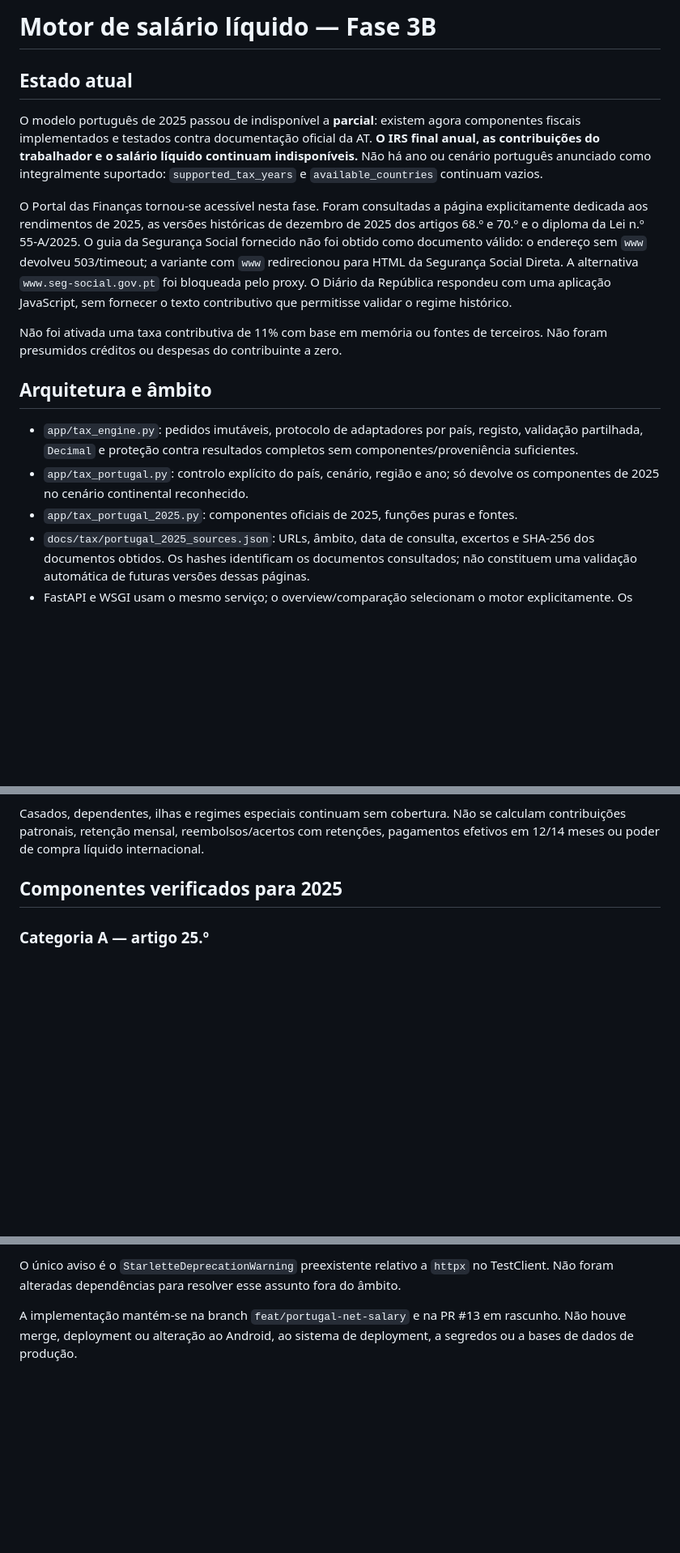
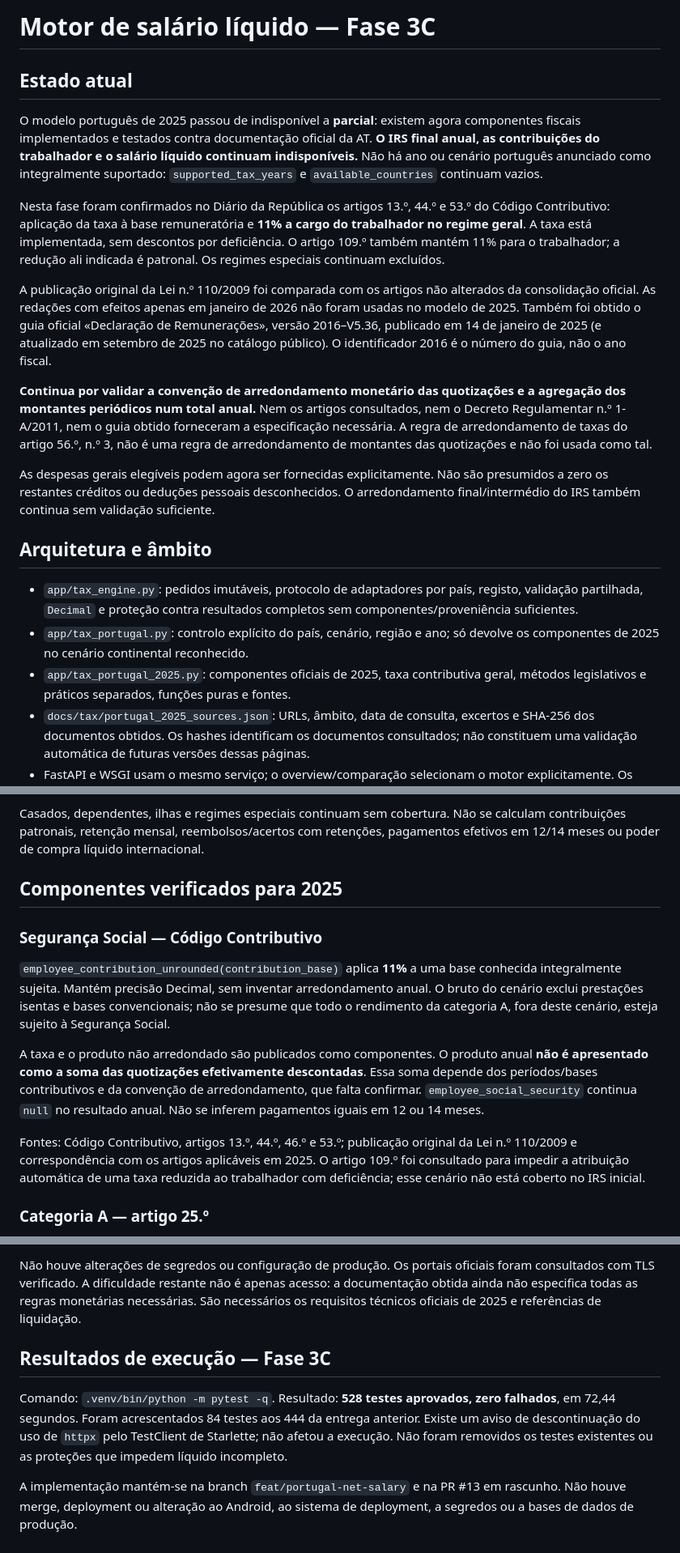
Before and after one commit to GilPereiraPT/Global-Purchasing-Power-API, a Markdown page: TAX_ENGINE.md, 3 parts joined by grey strips. Shown at 81% size. Drawn GitHub-style; blank space fills up the shorter version.

```diff
--- a/TAX_ENGINE.md
+++ b/TAX_ENGINE.md
@@ -1,4 +1,4 @@
-# Motor de salário líquido — Fase 3B
+# Motor de salário líquido — Fase 3C
 
 ## Estado atual
 
@@ -8,17 +8,28 @@ componentes fiscais implementados e testados contra documentação oficial da AT
 indisponíveis.** Não há ano ou cenário português anunciado como integralmente
 suportado: `supported_tax_years` e `available_countries` continuam vazios.
 
-O Portal das Finanças tornou-se acessível nesta fase. Foram consultadas a página
-explicitamente dedicada aos rendimentos de 2025, as versões históricas de dezembro
-de 2025 dos artigos 68.º e 70.º e o diploma da Lei n.º 55-A/2025. O guia da Segurança
-Social fornecido não foi obtido como documento válido: o endereço sem `www`
-devolveu 503/timeout; a variante com `www` redirecionou para HTML da Segurança
-Social Direta. A alternativa `www.seg-social.gov.pt` foi bloqueada pelo proxy.
-O Diário da República respondeu com uma aplicação JavaScript, sem fornecer o
-texto contributivo que permitisse validar o regime histórico.
+Nesta fase foram confirmados no Diário da República os artigos 13.º, 44.º e
+53.º do Código Contributivo: aplicação da taxa à base remuneratória e **11% a cargo
+do trabalhador no regime geral**. A taxa está implementada, sem descontos por
+deficiência. O artigo 109.º também mantém 11% para o trabalhador; a redução ali
+indicada é patronal. Os regimes especiais continuam excluídos.
 
-Não foi ativada uma taxa contributiva de 11% com base em memória ou fontes de
-terceiros. Não foram presumidos créditos ou despesas do contribuinte a zero.
+A publicação original da Lei n.º 110/2009 foi comparada com os artigos não
+alterados da consolidação oficial. As redações com efeitos apenas em janeiro de
+2026 não foram usadas no modelo de 2025. Também foi obtido o guia oficial
+«Declaração de Remunerações», versão 2016–V5.36, publicado em 14 de janeiro de 2025
+(e atualizado em setembro de 2025 no catálogo público). O identificador 2016 é o
+número do guia, não o ano fiscal.
+
+**Continua por validar a convenção de arredondamento monetário das quotizações e
+a agregação dos montantes periódicos num total anual.** Nem os artigos consultados,
+nem o Decreto Regulamentar n.º 1-A/2011, nem o guia obtido forneceram a especificação
+necessária. A regra de arredondamento de taxas do artigo 56.º, n.º 3, não é uma regra
+de arredondamento de montantes das quotizações e não foi usada como tal.
+
+As despesas gerais elegíveis podem agora ser fornecidas explicitamente. Não são
+presumidos a zero os restantes créditos ou deduções pessoais desconhecidos. O
+arredondamento final/intermédio do IRS também continua sem validação suficiente.
 
 ## Arquitetura e âmbito
 
@@ -27,7 +38,7 @@ terceiros. Não foram presumidos créditos ou despesas do contribuinte a zero.
   sem componentes/proveniência suficientes.
 - `app/tax_portugal.py`: controlo explícito do país, cenário, região e ano; só
   devolve os componentes de 2025 no cenário continental reconhecido.
-- `app/tax_portugal_2025.py`: componentes oficiais de 2025, funções puras e fontes.
+- `app/tax_portugal_2025.py`: componentes oficiais de 2025, taxa contributiva geral, métodos legislativos e práticos separados, funções puras e fontes.
 - `docs/tax/portugal_2025_sources.json`: URLs, âmbito, data de consulta, excertos e
   SHA-256 dos documentos obtidos. Os hashes identificam os documentos consultados;
   não constituem uma validação automática de futuras versões dessas páginas.
@@ -49,6 +60,25 @@ calculam contribuições patronais, retenção mensal, reembolsos/acertos com re
 pagamentos efetivos em 12/14 meses ou poder de compra líquido internacional.
 
 ## Componentes verificados para 2025
+
+### Segurança Social — Código Contributivo
+
+`employee_contribution_unrounded(contribution_base)` aplica **11%** a uma base
+conhecida integralmente sujeita. Mantém precisão Decimal, sem inventar arredondamento
+anual. O bruto do cenário exclui prestações isentas e bases convencionais; não se
+presume que todo o rendimento da categoria A, fora deste cenário, esteja sujeito
+à Segurança Social.
+
+A taxa e o produto não arredondado são publicados como componentes. O produto
+anual **não é apresentado como a soma das quotizações efetivamente descontadas**.
+Essa soma depende dos períodos/bases contributivos e da convenção de arredondamento,
+que falta confirmar. `employee_social_security` continua `null` no resultado anual.
+Não se inferem pagamentos iguais em 12 ou 14 meses.
+
+Fontes: Código Contributivo, artigos 13.º, 44.º, 46.º e 53.º; publicação original da
+Lei n.º 110/2009 e correspondência com os artigos aplicáveis em 2025. O artigo
+109.º foi consultado para impedir a atribuição automática de uma taxa reduzida ao
+trabalhador com deficiência; esse cenário não está coberto no IRS inicial.
 
 ### Categoria A — artigo 25.º
 
@@ -224,7 +273,16 @@ API e componentes somam 179 aprovados.
 
-O único aviso é o `StarletteDeprecationWarning` preexistente relativo a `httpx`
-no TestClient. Não foram alteradas dependências para resolver esse assunto fora
-do âmbito.
+Não houve alterações de segredos ou configuração de produção. Os portais oficiais
+foram consultados com TLS verificado. A dificuldade restante não é apenas acesso:
+a documentação obtida ainda não especifica todas as regras monetárias necessárias.
+São necessários os requisitos técnicos oficiais de 2025 e referências de liquidação.
+
+## Resultados de execução — Fase 3C
+
+Comando: `.venv/bin/python -m pytest -q`. Resultado: **528 testes aprovados,
+zero falhados**, em 72,44 segundos. Foram acrescentados 84 testes aos 444 da
+entrega anterior. Existe um aviso de descontinuação do uso de `httpx` pelo
+TestClient de Starlette; não afetou a execução. Não foram removidos os testes
+existentes ou as proteções que impedem líquido incompleto.
 
 A implementação mantém-se na branch `feat/portugal-net-salary` e na PR #13 em
 rascunho. Não houve merge, deployment ou alteração ao Android, ao sistema de
```
Also changed, not shown: other parts of TAX_ENGINE.md (+61 -42 lines), README.md (+3 -2 lines).
